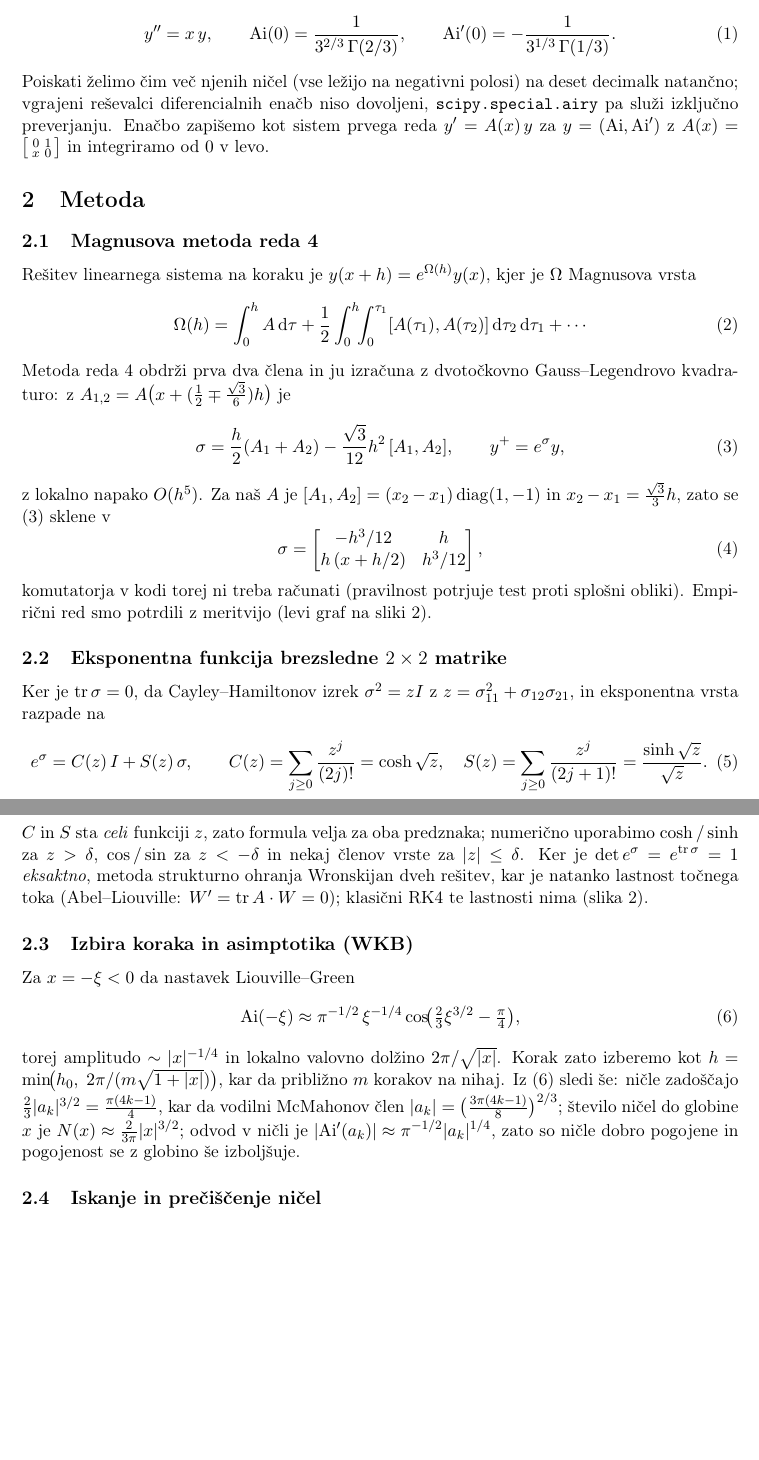
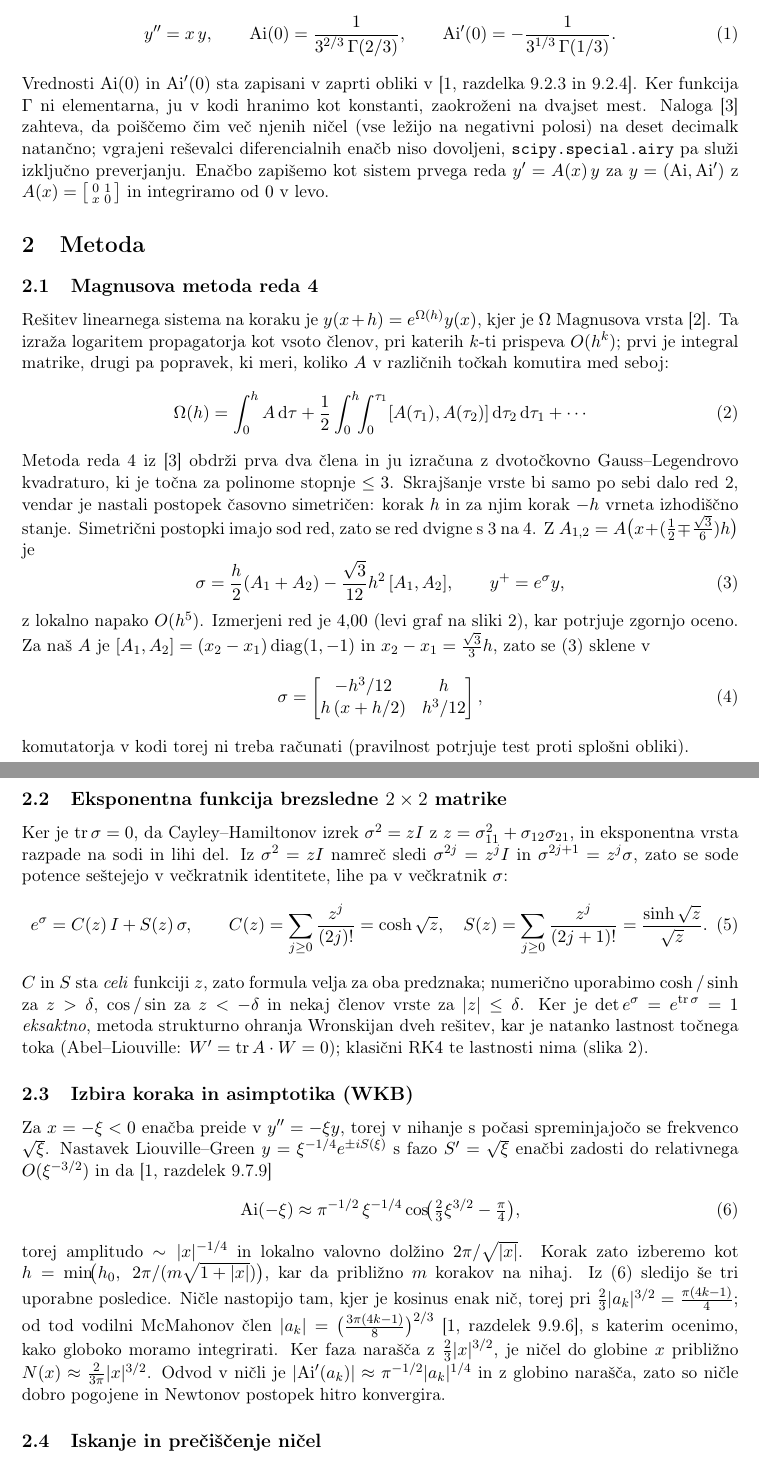
Before and after one commit to ultraviolet99/Numerical_Mathematics, a LaTeX document (dn3_airy_nicle/report/porocilo.tex): two parts of pages 1 and 2 of 4, joined at a grey line, cut so that both start at the same text, the shorter picture padded with empty space. Compiled offline with pdfLaTeX.

Commit message:
Report update with dn2 corrections in mind.

```diff
--- a/dn3_airy_nicle/report/porocilo.tex
+++ b/dn3_airy_nicle/report/porocilo.tex
@@ -23,7 +23,7 @@
 
 \title{Domača naloga 3:\\ Ničle Airyjeve funkcije z Magnusovo metodo reda 4}
 \author{Urban Vesel}
-\date{30. avgust 2026}
+\date{1. september 2026}
 
 \begin{document}
 \maketitle
@@ -36,8 +36,11 @@ Airyjeva funkcija $\mathrm{Ai}$ je rešitev začetnega problema
   \mathrm{Ai}(0) = \frac{1}{3^{2/3}\,\Gamma(2/3)}, \qquad
   \mathrm{Ai}'(0) = -\frac{1}{3^{1/3}\,\Gamma(1/3)} .
 \end{equation}
-Poiskati želimo čim več njenih ničel (vse ležijo na negativni polosi) na
-deset decimalk natančno; vgrajeni reševalci diferencialnih enačb niso
+Vrednosti $\mathrm{Ai}(0)$ in $\mathrm{Ai}'(0)$ sta zapisani v zaprti obliki
+v \cite[razdelka 9.2.3 in 9.2.4]{dlmf}. Ker funkcija $\Gamma$ ni elementarna,
+ju v kodi hranimo kot konstanti, zaokroženi na dvajset mest.
+Naloga~\cite{skripta} zahteva, da poiščemo čim več njenih ničel (vse ležijo
+na negativni polosi) na deset decimalk natančno; vgrajeni reševalci diferencialnih enačb niso
 dovoljeni, \texttt{scipy.special.airy} pa služi izključno preverjanju.
 Enačbo zapišemo kot sistem prvega reda $y' = A(x)\,y$ za
 $y = (\mathrm{Ai}, \mathrm{Ai}')$ z
@@ -49,21 +52,29 @@ in integriramo od $0$ v levo.
 \subsection{Magnusova metoda reda 4}
 
 Rešitev linearnega sistema na koraku je $y(x+h) = e^{\Omega(h)} y(x)$, kjer je
-$\Omega$ Magnusova vrsta
+$\Omega$ Magnusova vrsta \cite{blanes}. Ta izraža logaritem propagatorja kot
+vsoto členov, pri katerih $k$-ti prispeva $O(h^k)$; prvi je integral matrike,
+drugi pa popravek, ki meri, koliko $A$ v različnih točkah komutira med seboj:
 \begin{equation}
   \Omega(h) = \int_0^h A\,\mathrm d\tau
   + \frac12 \int_0^h\!\!\int_0^{\tau_1} [A(\tau_1), A(\tau_2)]\,
     \mathrm d\tau_2\,\mathrm d\tau_1 + \cdots
 \end{equation}
-Metoda reda~4 obdrži prva dva člena in ju izračuna z dvotočkovno
-Gauss--Legendrovo kvadraturo: z $A_{1,2} = A\bigl(x + (\tfrac12 \mp
-\tfrac{\sqrt3}{6})h\bigr)$ je
+Metoda reda~4 iz \cite{skripta} obdrži prva dva člena in ju izračuna z
+dvotočkovno Gauss--Legendrovo kvadraturo, ki je točna za polinome stopnje
+$\le 3$. Skrajšanje vrste bi samo po sebi dalo red~2, vendar je nastali
+postopek časovno simetričen: korak $h$ in za njim korak $-h$ vrneta izhodiščno
+stanje. Simetrični postopki imajo sod red, zato se red dvigne s~3 na~4.
+Z $A_{1,2} = A\bigl(x + (\tfrac12 \mp \tfrac{\sqrt3}{6})h\bigr)$ je
 \begin{equation}
   \sigma = \frac h2 (A_1 + A_2) - \frac{\sqrt3}{12} h^2\, [A_1, A_2],
   \qquad y^+ = e^{\sigma} y,
   \label{eq:magnus}
 \end{equation}
-z lokalno napako $O(h^5)$. Za naš $A$ je $[A_1, A_2] = (x_2 - x_1)
+z lokalno napako $O(h^5)$.
+Izmerjeni red je $4{,}00$ (levi graf na sliki~\ref{fig:wronskian}), kar potrjuje
+zgornjo oceno.
+Za naš $A$ je $[A_1, A_2] = (x_2 - x_1)
 \operatorname{diag}(1, -1)$ in $x_2 - x_1 = \tfrac{\sqrt3}{3}h$, zato se
 \eqref{eq:magnus} sklene v
 \begin{equation}
@@ -71,13 +82,14 @@ z lokalno napako $O(h^5)$. Za naš $A$ je $[A_1, A_2] = (x_2 - x_1)
 \end{equation}
 komutatorja v kodi torej ni treba računati (pravilnost potrjuje test proti
 splošni obliki).
-Empirični red smo potrdili z meritvijo (levi graf na sliki~\ref{fig:wronskian}).
 
 \subsection{Eksponentna funkcija brezsledne $2\times 2$ matrike}
 
 Ker je $\operatorname{tr}\sigma = 0$, da Cayley--Hamiltonov izrek
 $\sigma^2 = zI$ z $z = \sigma_{11}^2 + \sigma_{12}\sigma_{21}$, in
-eksponentna vrsta razpade na
+eksponentna vrsta razpade na sodi in lihi del. Iz $\sigma^2 = zI$ namreč sledi
+$\sigma^{2j} = z^j I$ in $\sigma^{2j+1} = z^j \sigma$, zato se sode potence
+seštejejo v večkratnik identitete, lihe pa v večkratnik $\sigma$:
 \begin{equation}
   e^{\sigma} = C(z)\,I + S(z)\,\sigma, \qquad
   C(z) = \sum_{j\ge 0} \frac{z^j}{(2j)!} = \cosh\sqrt z, \quad
@@ -93,7 +105,10 @@ lastnosti nima (slika~\ref{fig:wronskian}).
 
 \subsection{Izbira koraka in asimptotika (WKB)}
 
-Za $x = -\xi < 0$ da nastavek Liouville--Green
+Za $x = -\xi < 0$ enačba preide v $y'' = -\xi y$, torej v nihanje s počasi
+spreminjajočo se frekvenco $\sqrt\xi$. Nastavek Liouville--Green
+$y = \xi^{-1/4} e^{\pm i S(\xi)}$ s fazo $S' = \sqrt\xi$ enačbi zadosti do
+relativnega $O(\xi^{-3/2})$ in da \cite[razdelek 9.7.9]{dlmf}
 \begin{equation}
   \mathrm{Ai}(-\xi) \approx \pi^{-1/2}\,\xi^{-1/4}
   \cos\!\bigl(\tfrac23 \xi^{3/2} - \tfrac{\pi}{4}\bigr),
@@ -101,12 +116,15 @@ Za $x = -\xi < 0$ da nastavek Liouville--Green
 \end{equation}
 torej amplitudo $\sim |x|^{-1/4}$ in lokalno valovno dolžino $2\pi/\sqrt{|x|}$.
 Korak zato izberemo kot $h = \min\!\bigl(h_0,\; 2\pi/(m\sqrt{1+|x|})\bigr)$,
-kar da približno $m$ korakov na nihaj. Iz \eqref{eq:wkb} sledi še: ničle
-zadoščajo $\tfrac23|a_k|^{3/2} = \tfrac{\pi(4k-1)}{4}$, kar da vodilni
-McMahonov člen $|a_k| = \bigl(\tfrac{3\pi(4k-1)}{8}\bigr)^{2/3}$; število
-ničel do globine $x$ je $N(x) \approx \tfrac{2}{3\pi}|x|^{3/2}$; odvod v
-ničli je $|\mathrm{Ai}'(a_k)| \approx \pi^{-1/2}|a_k|^{1/4}$, zato so ničle
-dobro pogojene in pogojenost se z globino še izboljšuje.
+kar da približno $m$ korakov na nihaj. Iz \eqref{eq:wkb} sledijo še tri
+uporabne posledice. Ničle nastopijo tam, kjer je kosinus enak nič, torej pri
+$\tfrac23|a_k|^{3/2} = \tfrac{\pi(4k-1)}{4}$; od tod vodilni McMahonov člen
+$|a_k| = \bigl(\tfrac{3\pi(4k-1)}{8}\bigr)^{2/3}$ \cite[razdelek 9.9.6]{dlmf},
+s katerim ocenimo, kako globoko moramo integrirati. Ker faza narašča z
+$\tfrac23|x|^{3/2}$, je ničel do globine $x$ približno
+$N(x) \approx \tfrac{2}{3\pi}|x|^{3/2}$. Odvod v ničli je
+$|\mathrm{Ai}'(a_k)| \approx \pi^{-1/2}|a_k|^{1/4}$ in z globino narašča, zato
+so ničle dobro pogojene in Newtonov postopek hitro konvergira.
 
 \subsection{Iskanje in prečiščenje ničel}
 
```
Also changed, not shown: dn3_airy_nicle/report/porocilo.pdf, dn3_airy_nicle/report/porocilo.tex (10 more changed lines).
